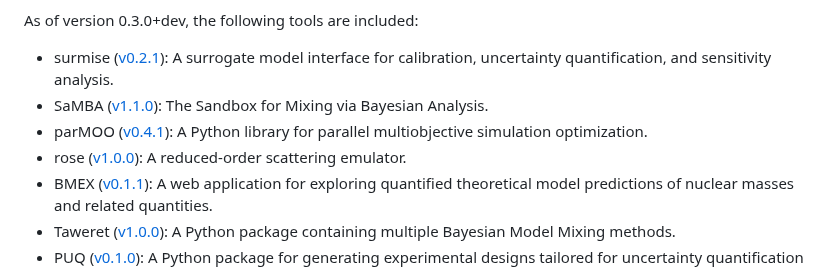
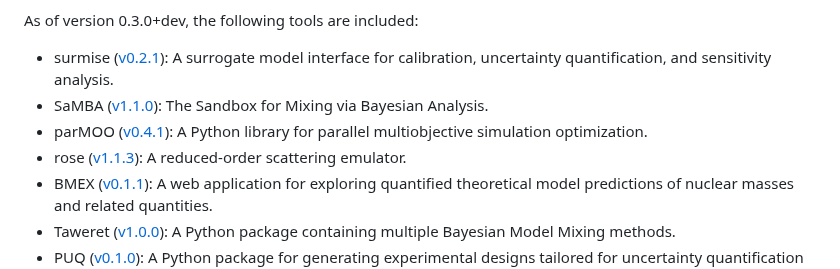
Before and after one commit to bandframework/bandframework, a Markdown page: README.md, the part around the change. Rendered like a GitHub page.

```diff
--- a/README.md
+++ b/README.md
@@ -40,7 +40,7 @@ As of version 0.3.0+dev, the following tools are included:
 - surmise ([v0.2.1](https://github.com/bandframework/surmise/releases/tag/v0.2.1 )): A surrogate model interface for calibration, uncertainty quantification, and sensitivity analysis.
 - SaMBA ([v1.1.0](https://github.com/asemposki/SAMBA/releases/tag/v1.1.0 )): The Sandbox for Mixing via Bayesian Analysis.
 - parMOO ([v0.4.1](https://github.com/parmoo/parmoo/releases/tag/v0.4.1 )): A Python library for parallel multiobjective simulation optimization.
-- rose ([v1.0.0](https://github.com/bandframework/rose/releases/tag/v1.0.0 )): A reduced-order scattering emulator.
+- rose ([v1.1.3](https://github.com/bandframework/rose/releases/tag/v1.1.3 )): A reduced-order scattering emulator.
 - BMEX ([v0.1.1](https://github.com/massexplorer/bmex-masses/releases/tag/v0.1.1 )): A web application for exploring quantified theoretical model predictions of nuclear masses and related quantities.
 - Taweret ([v1.0.0](https://github.com/bandframework/Taweret/releases/tag/v1.0.0 )): A Python package containing multiple Bayesian Model Mixing methods.
 - PUQ ([v0.1.0](https://github.com/parallelUQ/PUQ/releases/tag/v0.1.0 )): A Python package for generating experimental designs tailored for uncertainty quantification and featuring parallel implementations.
```
